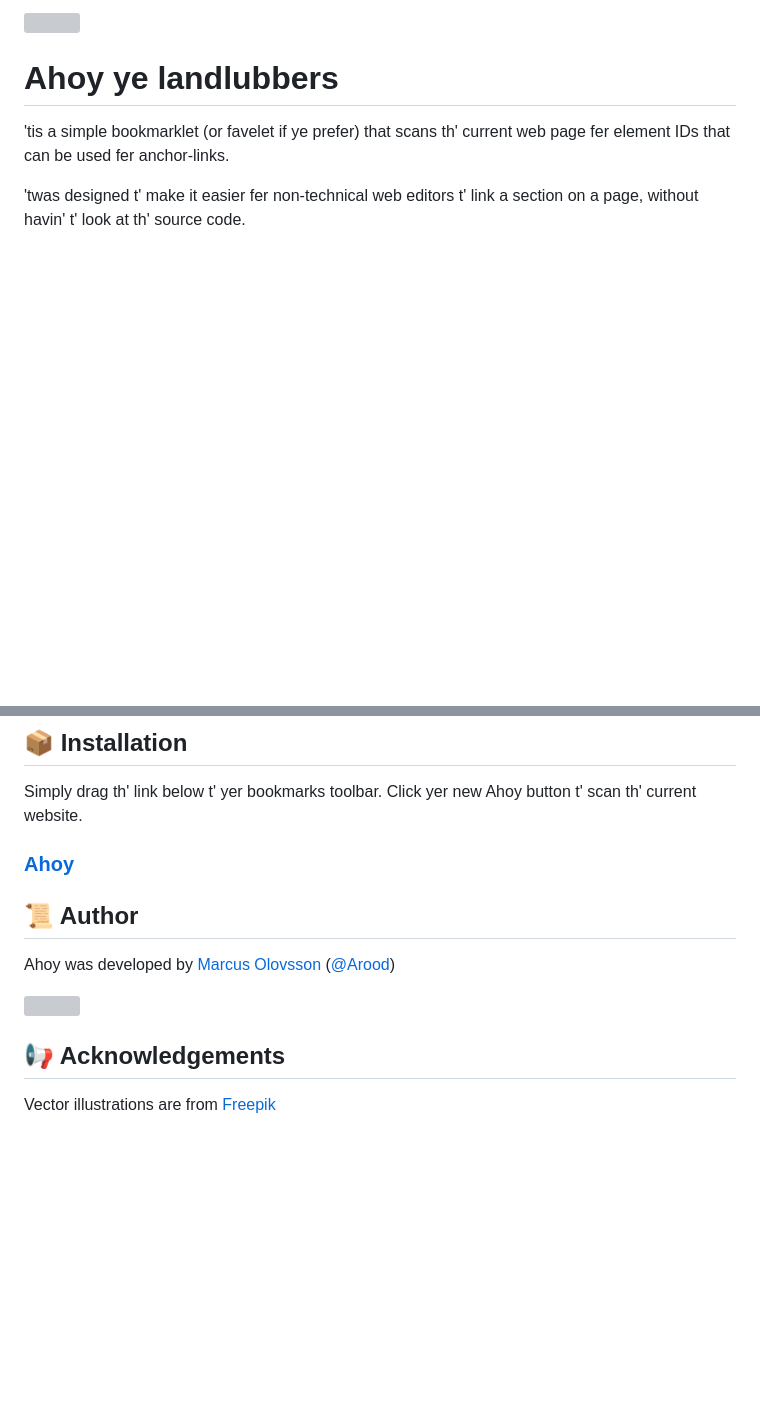
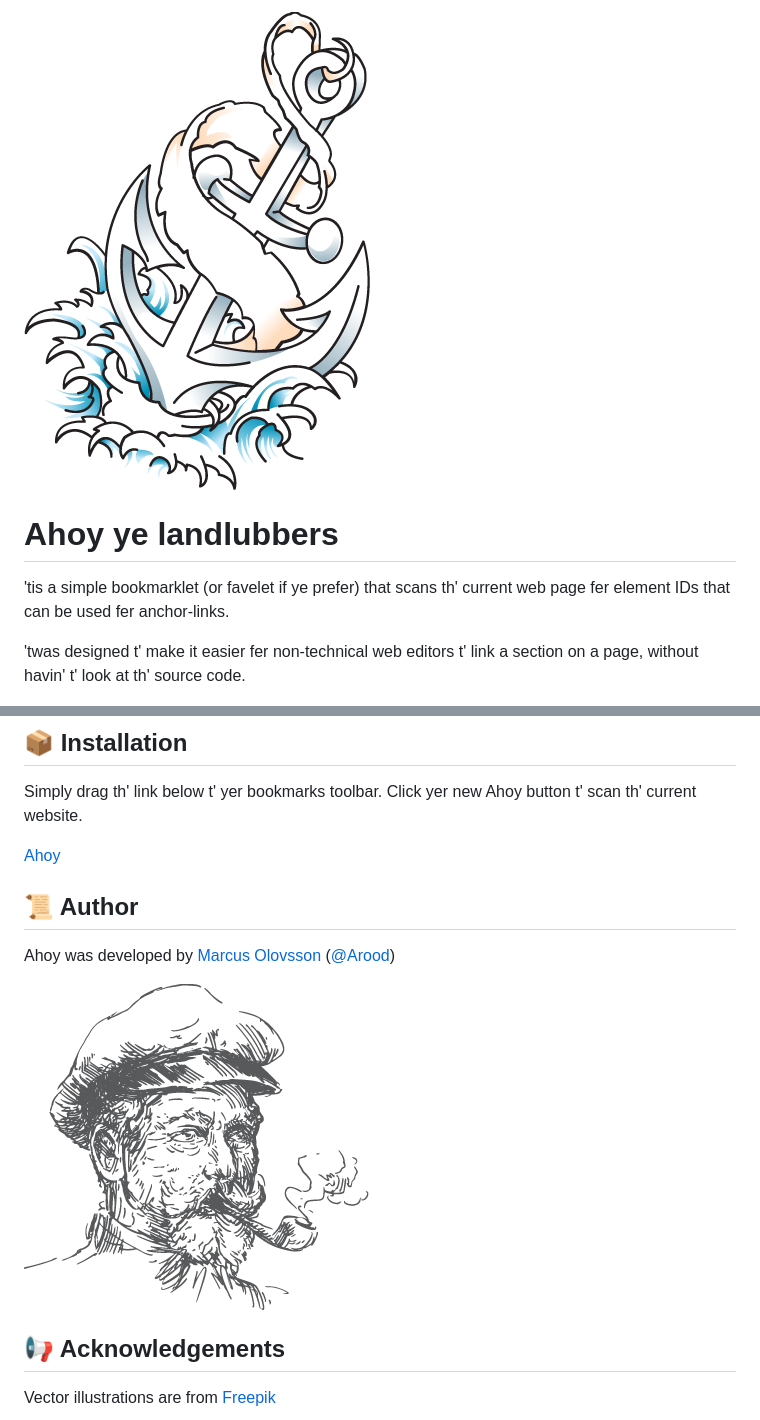
Before and after one commit to Arood/ahoy, a Markdown page: readme.md, 2 parts joined by grey strips. Drawn GitHub-style; pictures changed too: anchor.png (added), author.png (added); blank space fills up the shorter version; grey boxes are pictures that could not be loaded.

Commit message:
SVGs apparently doesn't work on Github

```diff
--- a/readme.md
+++ b/readme.md
@@ -1,5 +1,5 @@
 
-![](anchor.svg)
+![](anchor.png)
 
 # Ahoy ye landlubbers
 
@@ -11,13 +11,13 @@
 
 Simply drag th' link below t' yer bookmarks toolbar. Click yer new Ahoy button t' scan th' current website.
 
-### [Ahoy](&#x6A;&#x61;&#x76;&#x61;&#x73;&#x63;&#x72;&#x69;&#x70;&#x74;&#x3A;&#x28;&#x66;&#x75;&#x6E;&#x63;&#x74;&#x69;&#x6F;&#x6E;&#x28;&#x29;&#x7B;&#x73;&#x3D;&#x64;&#x6F;&#x63;&#x75;&#x6D;&#x65;&#x6E;&#x74;&#x2E;&#x63;&#x72;&#x65;&#x61;&#x74;&#x65;&#x45;&#x6C;&#x65;&#x6D;&#x65;&#x6E;&#x74;&#x28;&#x27;&#x73;&#x63;&#x72;&#x69;&#x70;&#x74;&#x27;&#x29;&#x3B;&#x73;&#x2E;&#x74;&#x79;&#x70;&#x65;&#x3D;&#x27;&#x74;&#x65;&#x78;&#x74;&#x2F;&#x6A;&#x61;&#x76;&#x61;&#x73;&#x63;&#x72;&#x69;&#x70;&#x74;&#x27;&#x3B;&#x73;&#x2E;&#x73;&#x72;&#x63;&#x3D;&#x27;&#x68;&#x74;&#x74;&#x70;&#x73;&#x3A;&#x2F;&#x2F;&#x72;&#x61;&#x77;&#x2E;&#x67;&#x69;&#x74;&#x68;&#x75;&#x62;&#x75;&#x73;&#x65;&#x72;&#x63;&#x6F;&#x6E;&#x74;&#x65;&#x6E;&#x74;&#x2E;&#x63;&#x6F;&#x6D;&#x2F;&#x61;&#x72;&#x6F;&#x6F;&#x64;&#x2F;&#x61;&#x68;&#x6F;&#x79;&#x2F;&#x6D;&#x61;&#x73;&#x74;&#x65;&#x72;&#x2F;&#x61;&#x68;&#x6F;&#x79;&#x2E;&#x6A;&#x73;&#x3F;&#x76;&#x3D;&#x27;&#x2B;&#x70;&#x61;&#x72;&#x73;&#x65;&#x49;&#x6E;&#x74;&#x28;&#x4D;&#x61;&#x74;&#x68;&#x2E;&#x72;&#x61;&#x6E;&#x64;&#x6F;&#x6D;&#x28;&#x29;&#x2A;&#x39;&#x39;&#x39;&#x39;&#x39;&#x39;&#x39;&#x39;&#x29;&#x3B;&#x64;&#x6F;&#x63;&#x75;&#x6D;&#x65;&#x6E;&#x74;&#x2E;&#x62;&#x6F;&#x64;&#x79;&#x2E;&#x61;&#x70;&#x70;&#x65;&#x6E;&#x64;&#x43;&#x68;&#x69;&#x6C;&#x64;&#x28;&#x73;&#x29;&#x3B;&#x7D;&#x29;&#x28;&#x29;&#x3B;)
+[Ahoy](&#x6A;&#x61;&#x76;&#x61;&#x73;&#x63;&#x72;&#x69;&#x70;&#x74;&#x3A;&#x28;&#x66;&#x75;&#x6E;&#x63;&#x74;&#x69;&#x6F;&#x6E;&#x28;&#x29;&#x7B;&#x73;&#x3D;&#x64;&#x6F;&#x63;&#x75;&#x6D;&#x65;&#x6E;&#x74;&#x2E;&#x63;&#x72;&#x65;&#x61;&#x74;&#x65;&#x45;&#x6C;&#x65;&#x6D;&#x65;&#x6E;&#x74;&#x28;&#x27;&#x73;&#x63;&#x72;&#x69;&#x70;&#x74;&#x27;&#x29;&#x3B;&#x73;&#x2E;&#x74;&#x79;&#x70;&#x65;&#x3D;&#x27;&#x74;&#x65;&#x78;&#x74;&#x2F;&#x6A;&#x61;&#x76;&#x61;&#x73;&#x63;&#x72;&#x69;&#x70;&#x74;&#x27;&#x3B;&#x73;&#x2E;&#x73;&#x72;&#x63;&#x3D;&#x27;&#x68;&#x74;&#x74;&#x70;&#x73;&#x3A;&#x2F;&#x2F;&#x72;&#x61;&#x77;&#x2E;&#x67;&#x69;&#x74;&#x68;&#x75;&#x62;&#x75;&#x73;&#x65;&#x72;&#x63;&#x6F;&#x6E;&#x74;&#x65;&#x6E;&#x74;&#x2E;&#x63;&#x6F;&#x6D;&#x2F;&#x61;&#x72;&#x6F;&#x6F;&#x64;&#x2F;&#x61;&#x68;&#x6F;&#x79;&#x2F;&#x6D;&#x61;&#x73;&#x74;&#x65;&#x72;&#x2F;&#x61;&#x68;&#x6F;&#x79;&#x2E;&#x6A;&#x73;&#x3F;&#x76;&#x3D;&#x27;&#x2B;&#x70;&#x61;&#x72;&#x73;&#x65;&#x49;&#x6E;&#x74;&#x28;&#x4D;&#x61;&#x74;&#x68;&#x2E;&#x72;&#x61;&#x6E;&#x64;&#x6F;&#x6D;&#x28;&#x29;&#x2A;&#x39;&#x39;&#x39;&#x39;&#x39;&#x39;&#x39;&#x39;&#x29;&#x3B;&#x64;&#x6F;&#x63;&#x75;&#x6D;&#x65;&#x6E;&#x74;&#x2E;&#x62;&#x6F;&#x64;&#x79;&#x2E;&#x61;&#x70;&#x70;&#x65;&#x6E;&#x64;&#x43;&#x68;&#x69;&#x6C;&#x64;&#x28;&#x73;&#x29;&#x3B;&#x7D;&#x29;&#x28;&#x29;&#x3B;)
 
 ## 📜 Author
 
 Ahoy was developed by [Marcus Olovsson](http://marcusolovsson.com) ([@Arood](http://twitter.com/Arood))
 
-![](author.svg)
+![](author.png)
 
 ## 📢 Acknowledgements
 
```
Also changed, not shown: 3 other files.
